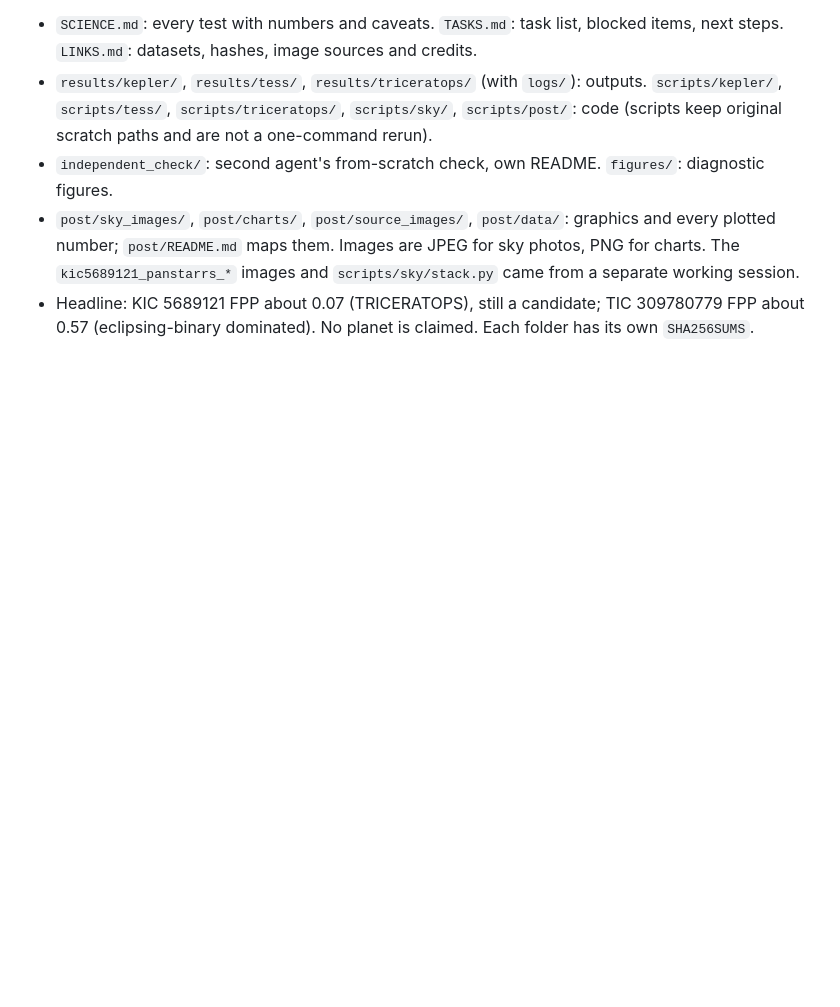
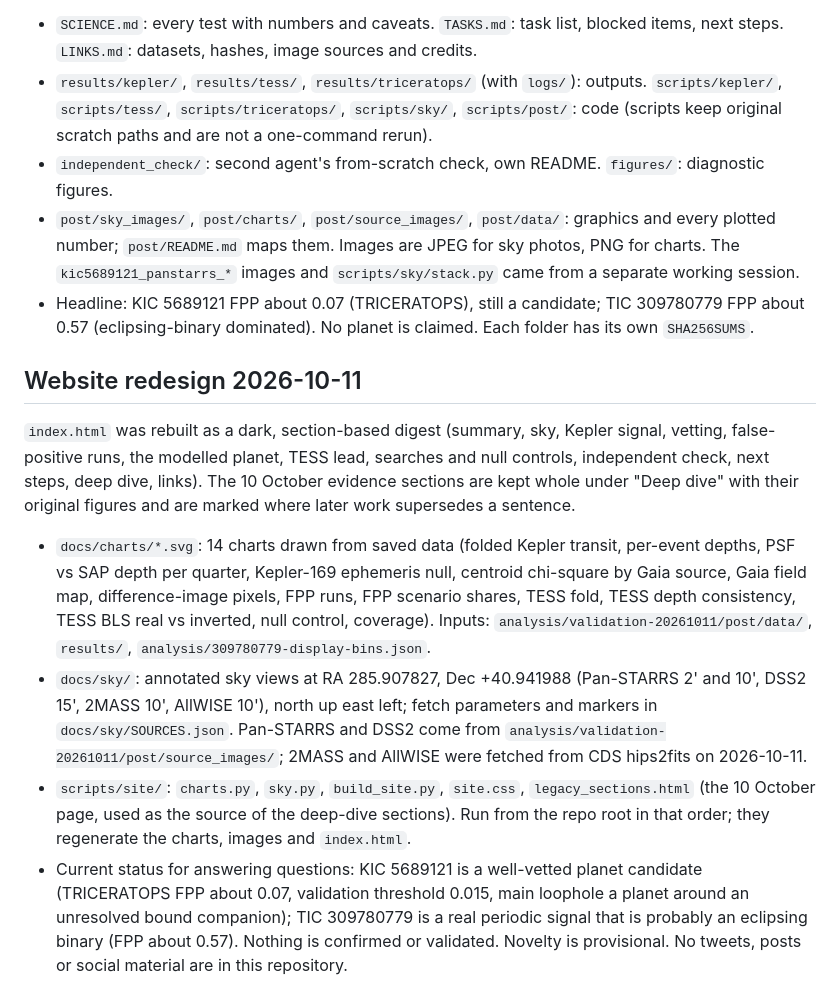
Before and after one commit to Kuberwastaken/planethunt, a Markdown page: planethunt.md, the part around the change. GitHub-like rendering; blank space fills up the shorter version.

```diff
--- a/planethunt.md
+++ b/planethunt.md
@@ -92,3 +92,11 @@ The website's file explorer reads `inventory.json` and `analysis/bulk-files.json
 - `independent_check/`: second agent's from-scratch check, own README. `figures/`: diagnostic figures.
 - `post/sky_images/`, `post/charts/`, `post/source_images/`, `post/data/`: graphics and every plotted number; `post/README.md` maps them. Images are JPEG for sky photos, PNG for charts. The `kic5689121_panstarrs_*` images and `scripts/sky/stack.py` came from a separate working session.
 - Headline: KIC 5689121 FPP about 0.07 (TRICERATOPS), still a candidate; TIC 309780779 FPP about 0.57 (eclipsing-binary dominated). No planet is claimed. Each folder has its own `SHA256SUMS`.
+
+
+## Website redesign 2026-10-11
+`index.html` was rebuilt as a dark, section-based digest (summary, sky, Kepler signal, vetting, false-positive runs, the modelled planet, TESS lead, searches and null controls, independent check, next steps, deep dive, links). The 10 October evidence sections are kept whole under "Deep dive" with their original figures and are marked where later work supersedes a sentence.
+- `docs/charts/*.svg`: 14 charts drawn from saved data (folded Kepler transit, per-event depths, PSF vs SAP depth per quarter, Kepler-169 ephemeris null, centroid chi-square by Gaia source, Gaia field map, difference-image pixels, FPP runs, FPP scenario shares, TESS fold, TESS depth consistency, TESS BLS real vs inverted, null control, coverage). Inputs: `analysis/validation-20261011/post/data/`, `results/`, `analysis/309780779-display-bins.json`.
+- `docs/sky/`: annotated sky views at RA 285.907827, Dec +40.941988 (Pan-STARRS 2' and 10', DSS2 15', 2MASS 10', AllWISE 10'), north up east left; fetch parameters and markers in `docs/sky/SOURCES.json`. Pan-STARRS and DSS2 come from `analysis/validation-20261011/post/source_images/`; 2MASS and AllWISE were fetched from CDS hips2fits on 2026-10-11.
+- `scripts/site/`: `charts.py`, `sky.py`, `build_site.py`, `site.css`, `legacy_sections.html` (the 10 October page, used as the source of the deep-dive sections). Run from the repo root in that order; they regenerate the charts, images and `index.html`.
+- Current status for answering questions: KIC 5689121 is a well-vetted planet candidate (TRICERATOPS FPP about 0.07, validation threshold 0.015, main loophole a planet around an unresolved bound companion); TIC 309780779 is a real periodic signal that is probably an eclipsing binary (FPP about 0.57). Nothing is confirmed or validated. Novelty is provisional. No tweets, posts or social material are in this repository.
```
Also changed, not shown: README.md (+5 -1 lines).
